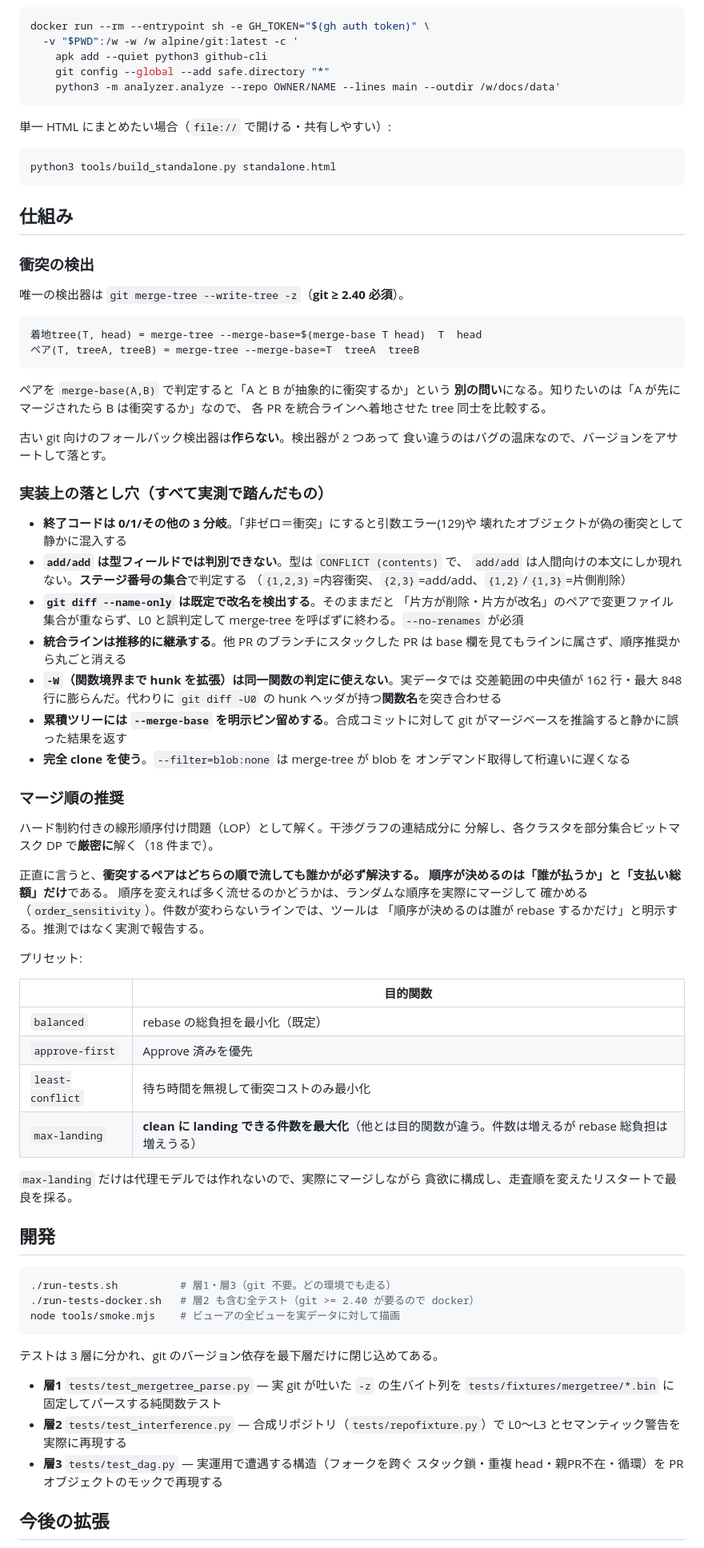
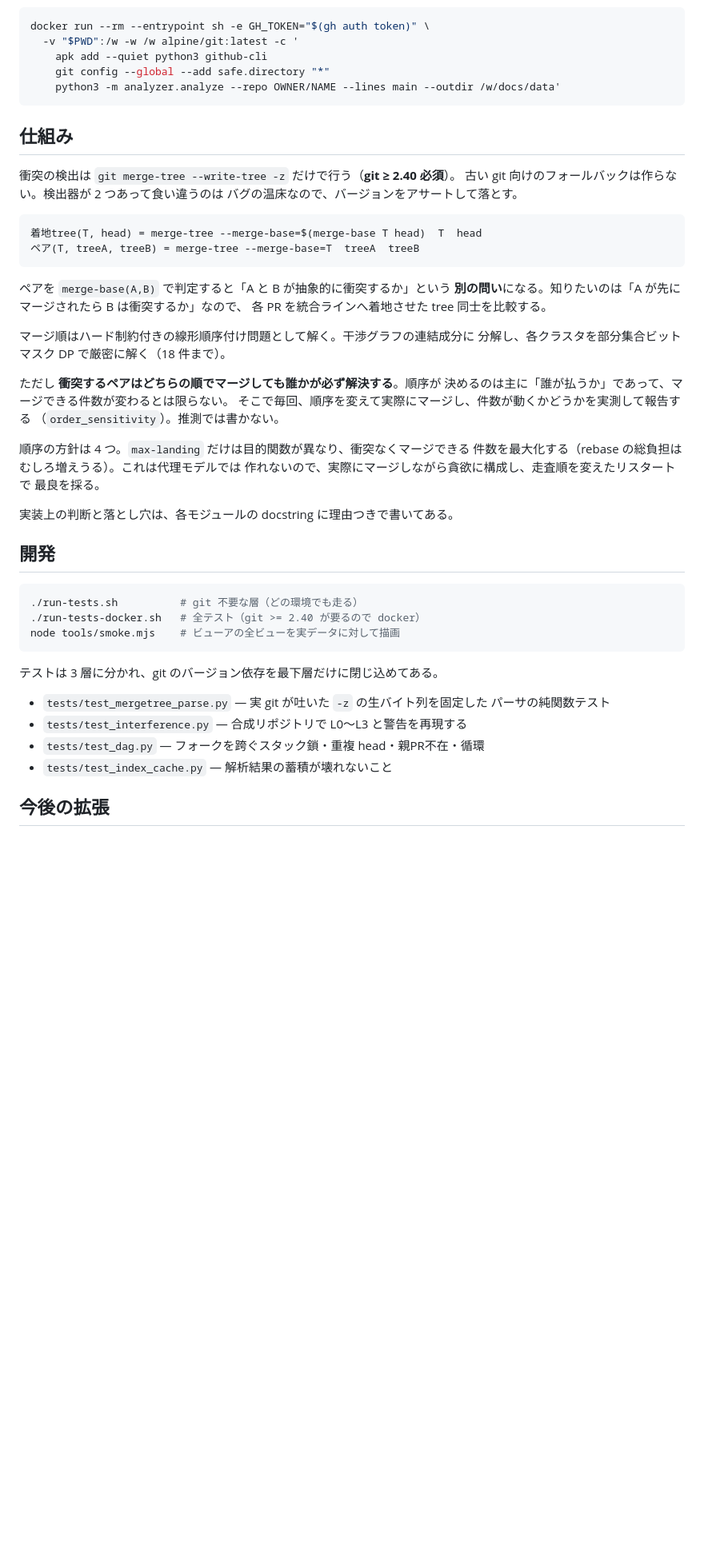
Before and after one commit to HansRobo/pr-traffic-controller, a Markdown page: README.md, the part around one of its changes. Shown at 80% size. GitHub-like rendering; blank space fills up the shorter version.

````diff
--- a/README.md
+++ b/README.md
@@ -85,17 +63,11 @@ docker run --rm --entrypoint sh -e GH_TOKEN="$(gh auth token)" \
     python3 -m analyzer.analyze --repo OWNER/NAME --lines main --outdir /w/docs/data'
 ```
 
-単一 HTML にまとめたい場合（`file://` で開ける・共有しやすい）:
-
-```bash
-python3 tools/build_standalone.py standalone.html
-```
-
 ## 仕組み
 
-### 衝突の検出
-
-唯一の検出器は `git merge-tree --write-tree -z`（**git ≥ 2.40 必須**）。
+衝突の検出は `git merge-tree --write-tree -z` だけで行う（**git ≥ 2.40 必須**）。
+古い git 向けのフォールバックは作らない。検出器が 2 つあって食い違うのは
+バグの温床なので、バージョンをアサートして落とす。
 
 ```
 着地tree(T, head) = merge-tree --merge-base=$(merge-base T head)  T  head
@@ -106,68 +78,36 @@ python3 tools/build_standalone.py standalone.html
 **別の問い**になる。知りたいのは「A が先にマージされたら B は衝突するか」なので、
 各 PR を統合ラインへ着地させた tree 同士を比較する。
 
-古い git 向けのフォールバック検出器は**作らない**。検出器が 2 つあって
-食い違うのはバグの温床なので、バージョンをアサートして落とす。
+マージ順はハード制約付きの線形順序付け問題として解く。干渉グラフの連結成分に
+分解し、各クラスタを部分集合ビットマスク DP で厳密に解く（18 件まで）。
 
-### 実装上の落とし穴（すべて実測で踏んだもの）
+ただし **衝突するペアはどちらの順でマージしても誰かが必ず解決する**。順序が
+決めるのは主に「誰が払うか」であって、マージできる件数が変わるとは限らない。
+そこで毎回、順序を変えて実際にマージし、件数が動くかどうかを実測して報告する
+（`order_sensitivity`）。推測では書かない。
 
-- **終了コードは 0/1/その他の 3 分岐**。「非ゼロ＝衝突」にすると引数エラー(129)や
-  壊れたオブジェクトが偽の衝突として静かに混入する
-- **`add/add` は型フィールドでは判別できない**。型は `CONFLICT (contents)` で、
-  `add/add` は人間向けの本文にしか現れない。**ステージ番号の集合**で判定する
-  （`{1,2,3}`=内容衝突、`{2,3}`=add/add、`{1,2}`/`{1,3}`=片側削除）
-- **`git diff --name-only` は既定で改名を検出する**。そのままだと
-  「片方が削除・片方が改名」のペアで変更ファイル集合が重ならず、L0 と誤判定して
-  merge-tree を呼ばずに終わる。`--no-renames` が必須
-- **統合ラインは推移的に継承する**。他 PR のブランチにスタックした PR は
-  base 欄を見てもラインに属さず、順序推奨から丸ごと消える
-- **`-W`（関数境界まで hunk を拡張）は同一関数の判定に使えない**。実データでは
-  交差範囲の中央値が 162 行・最大 848 行に膨らんだ。代わりに
-  `git diff -U0` の hunk ヘッダが持つ**関数名**を突き合わせる
-- **累積ツリーには `--merge-base` を明示ピン留めする**。合成コミットに対して
-  git がマージベースを推論すると静かに誤った結果を返す
-- **完全 clone を使う**。`--filter=blob:none` は merge-tree が blob を
-  オンデマンド取得して桁違いに遅くなる
+順序の方針は 4 つ。`max-landing` だけは目的関数が異なり、衝突なくマージできる
+件数を最大化する（rebase の総負担はむしろ増えうる）。これは代理モデルでは
+作れないので、実際にマージしながら貪欲に構成し、走査順を変えたリスタートで
+最良を採る。
 
-### マージ順の推奨
-
-ハード制約付きの線形順序付け問題（LOP）として解く。干渉グラフの連結成分に
-分解し、各クラスタを部分集合ビットマスク DP で**厳密に**解く（18 件まで）。
-
-正直に言うと、**衝突するペアはどちらの順で流しても誰かが必ず解決する。
-順序が決めるのは「誰が払うか」と「支払い総額」だけ**である。
-順序を変えれば多く流せるのかどうかは、ランダムな順序を実際にマージして
-確かめる（`order_sensitivity`）。件数が変わらないラインでは、ツールは
-「順序が決めるのは誰が rebase するかだけ」と明示する。推測ではなく実測で報告する。
-
-プリセット:
-
-| | 目的関数 |
-|---|---|
-| `balanced` | rebase の総負担を最小化（既定） |
-| `approve-first` | Approve 済みを優先 |
-| `least-conflict` | 待ち時間を無視して衝突コストのみ最小化 |
-| `max-landing` | **clean に landing できる件数を最大化**（他とは目的関数が違う。件数は増えるが rebase 総負担は増えうる） |
-
-`max-landing` だけは代理モデルでは作れないので、実際にマージしながら
-貪欲に構成し、走査順を変えたリスタートで最良を採る。
+実装上の判断と落とし穴は、各モジュールの docstring に理由つきで書いてある。
 
 ## 開発
 
 ```bash
-./run-tests.sh          # 層1・層3（git 不要。どの環境でも走る）
-./run-tests-docker.sh   # 層2 も含む全テスト（git >= 2.40 が要るので docker）
+./run-tests.sh          # git 不要な層（どの環境でも走る）
+./run-tests-docker.sh   # 全テスト（git >= 2.40 が要るので docker）
 node tools/smoke.mjs    # ビューアの全ビューを実データに対して描画
 ```
 
 テストは 3 層に分かれ、git のバージョン依存を最下層だけに閉じ込めてある。
 
-- **層1** `tests/test_mergetree_parse.py` — 実 git が吐いた `-z` の生バイト列を
-  `tests/fixtures/mergetree/*.bin` に固定してパースする純関数テスト
-- **層2** `tests/test_interference.py` — 合成リポジトリ（`tests/repofixture.py`）で
-  L0〜L3 とセマンティック警告を実際に再現する
-- **層3** `tests/test_dag.py` — 実運用で遭遇する構造（フォークを跨ぐ
-  スタック鎖・重複 head・親PR不在・循環）を PR オブジェクトのモックで再現する
+- `tests/test_mergetree_parse.py` — 実 git が吐いた `-z` の生バイト列を固定した
+  パーサの純関数テスト
+- `tests/test_interference.py` — 合成リポジトリで L0〜L3 と警告を再現する
+- `tests/test_dag.py` — フォークを跨ぐスタック鎖・重複 head・親PR不在・循環
+- `tests/test_index_cache.py` — 解析結果の蓄積が壊れないこと
 
 ## 今後の拡張
 
````
Also changed, not shown: other parts of README.md (+32 -61 lines).
